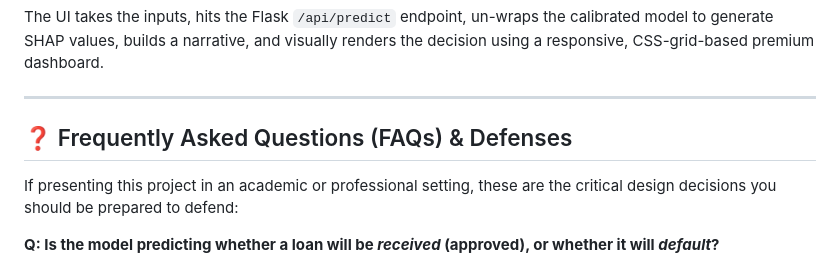
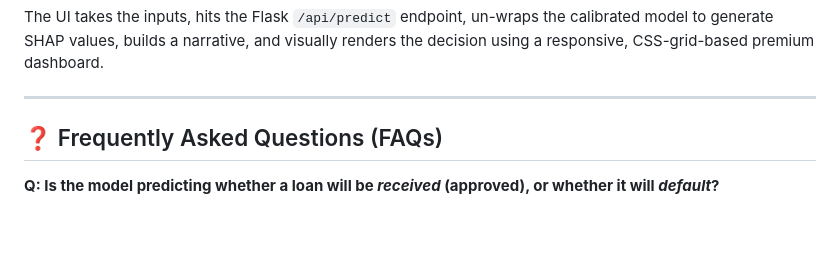
Before and after one commit to Sanjana006/CreditIQ, a Markdown page: README.md, the part around the change. GitHub-like rendering; blank space fills up the shorter version.

Commit message:
Update README tone for professionalism

```diff
--- a/README.md
+++ b/README.md
@@ -58,9 +58,8 @@ The UI takes the inputs, hits the Flask `/api/predict` endpoint, un-wraps the ca
 
 ---
 
-## ❓ Frequently Asked Questions (FAQs) & Defenses
+## ❓ Frequently Asked Questions (FAQs)
 
-If presenting this project in an academic or professional setting, these are the critical design decisions you should be prepared to defend:
 
 **Q: Is the model predicting whether a loan will be *received* (approved), or whether it will *default*?**
 > **A:** The model predicts the **Probability of Default (PD)** after a loan is disbursed. It is designed to be used *during* the underwriting phase to help the bank decide whether to approve or reject the loan based on the predicted risk.
```
